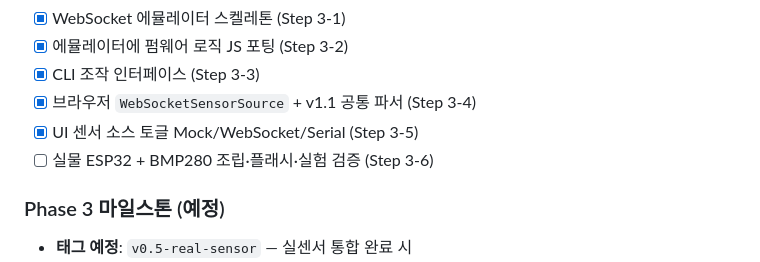
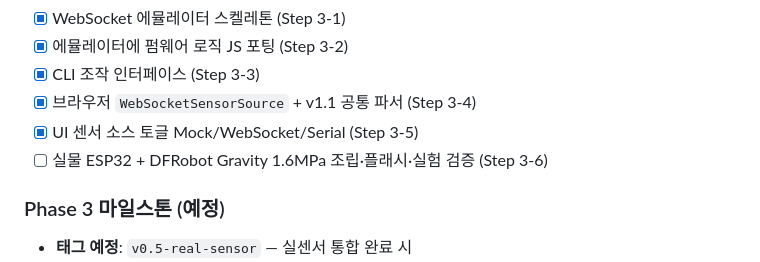
Before and after one commit to police6980/pchem-lab-project, a Markdown page: docs/10-dev-journal.md, the part around the change. Drawn GitHub-style.

Commit message:
docs(journal): Step 3-6 체크리스트 센서명 DFRobot Gravity 1.6MPa 로 교체
- 2026-04-24 운영 정비에서 확정된 모델명과 정합

```diff
--- a/docs/10-dev-journal.md
+++ b/docs/10-dev-journal.md
@@ -864,7 +864,7 @@ vs "연결됨(DFRobot-1.6MPa)"로 달라짐.
 - [x] CLI 조작 인터페이스 (Step 3-3)
 - [x] 브라우저 `WebSocketSensorSource` + v1.1 공통 파서 (Step 3-4)
 - [x] UI 센서 소스 토글 Mock/WebSocket/Serial (Step 3-5)
-- [ ] 실물 ESP32 + BMP280 조립·플래시·실험 검증 (Step 3-6)
+- [ ] 실물 ESP32 + DFRobot Gravity 1.6MPa 조립·플래시·실험 검증 (Step 3-6)
 
 ### Phase 3 마일스톤 (예정)
 - **태그 예정**: `v0.5-real-sensor` — 실센서 통합 완료 시
```
